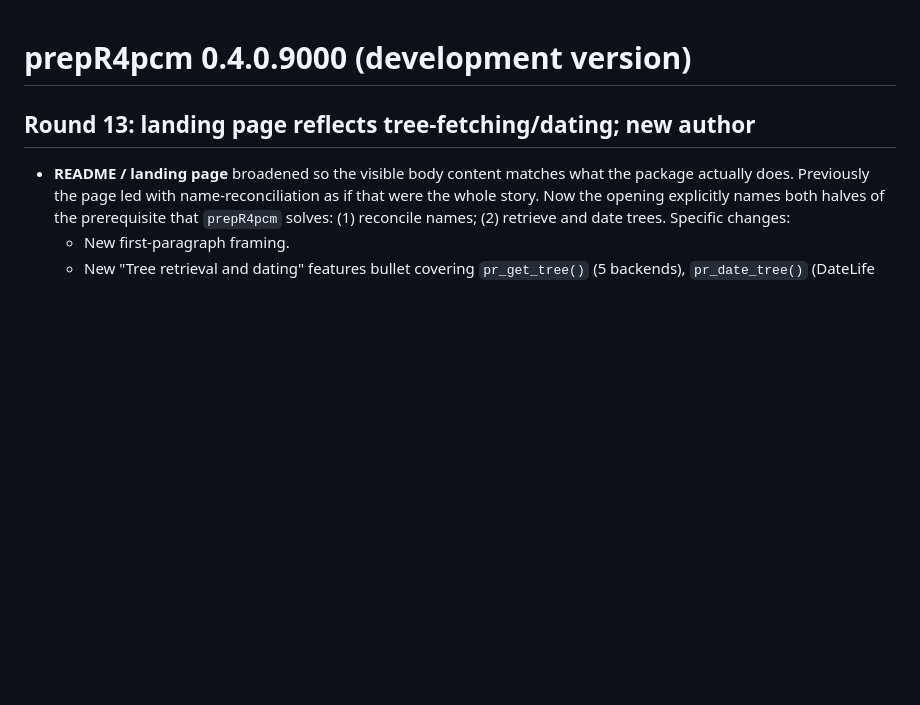
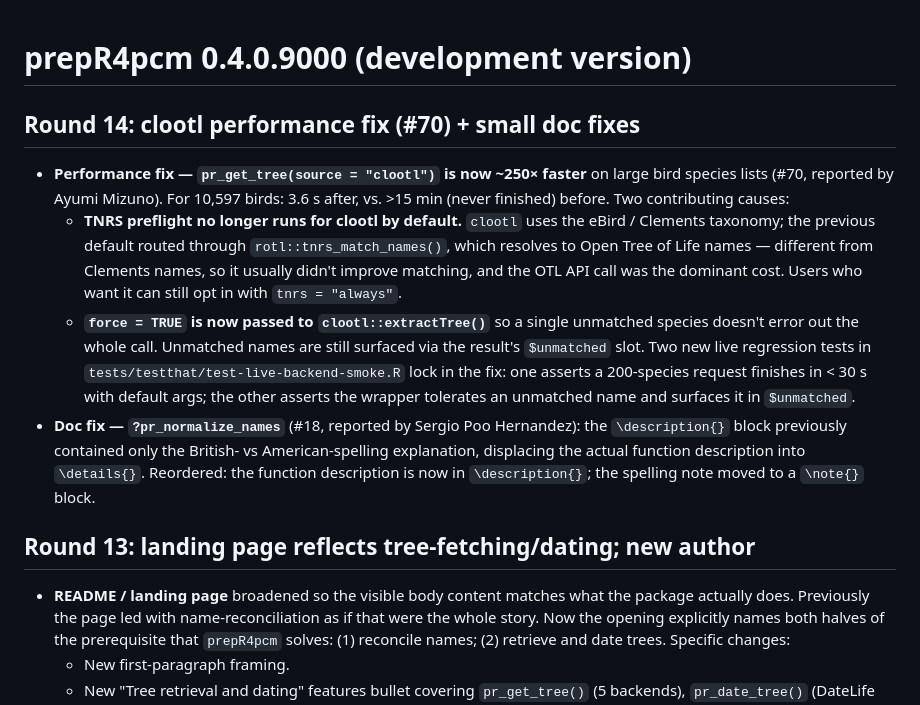
Before and after one commit to itchyshin/prepR4pcm, a Markdown page: NEWS.md, the part around the change. Rendered like a GitHub page; blank space fills up the shorter version.

Commit message:
docs(news): Round 14 entry
Documents:
- Round 14 clootl performance fix (#70) -- ~250x speedup on 10,597
  bird species, plus the two contributing causes (TNRS-via-OTL
  default for clootl; missing `force = TRUE`).
- #18 description ordering fix in `?pr_normalize_names`.

Co-Authored-By: Claude Opus 4.7 (1M context) <noreply@anthropic.com>

```diff
--- a/NEWS.md
+++ b/NEWS.md
@@ -1,4 +1,33 @@
 # prepR4pcm 0.4.0.9000 (development version)
+
+## Round 14: clootl performance fix (#70) + small doc fixes
+
+* **Performance fix — `pr_get_tree(source = "clootl")` is now
+  ~250× faster** on large bird species lists (#70, reported by
+  Ayumi Mizuno). For 10,597 birds: 3.6 s after, vs. >15 min
+  (never finished) before. Two contributing causes:
+    - **TNRS preflight no longer runs for clootl by default.**
+      `clootl` uses the eBird / Clements taxonomy; the previous
+      default routed through `rotl::tnrs_match_names()`, which
+      resolves to Open Tree of Life names — different from
+      Clements names, so it usually didn't improve matching, and
+      the OTL API call was the dominant cost. Users who want it
+      can still opt in with `tnrs = "always"`.
+    - **`force = TRUE` is now passed to `clootl::extractTree()`**
+      so a single unmatched species doesn't error out the whole
+      call. Unmatched names are still surfaced via the result's
+      `$unmatched` slot.
+  Two new live regression tests in
+  `tests/testthat/test-live-backend-smoke.R` lock in the fix:
+  one asserts a 200-species request finishes in < 30 s with
+  default args; the other asserts the wrapper tolerates an
+  unmatched name and surfaces it in `$unmatched`.
+* **Doc fix — `?pr_normalize_names`** (#18, reported by Sergio
+  Poo Hernandez): the `\description{}` block previously contained
+  only the British- vs American-spelling explanation, displacing
+  the actual function description into `\details{}`. Reordered:
+  the function description is now in `\description{}`; the
+  spelling note moved to a `\note{}` block.
 
 ## Round 13: landing page reflects tree-fetching/dating; new author
 
```
